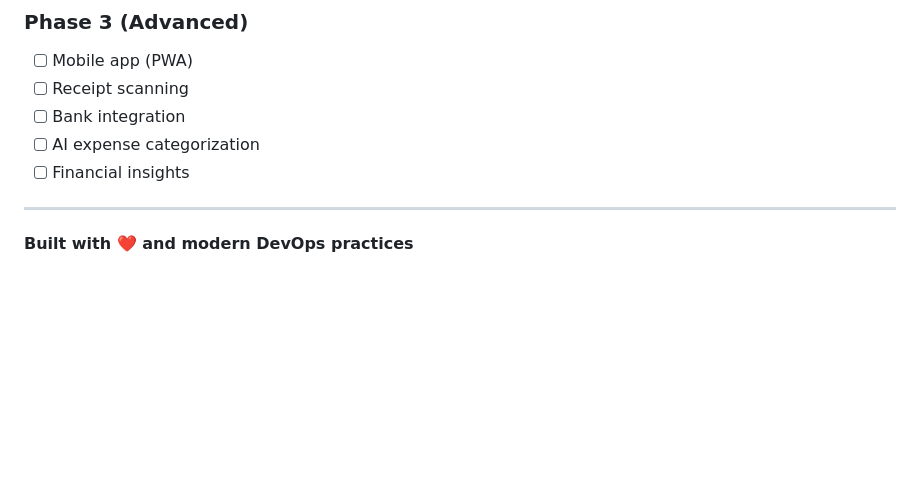
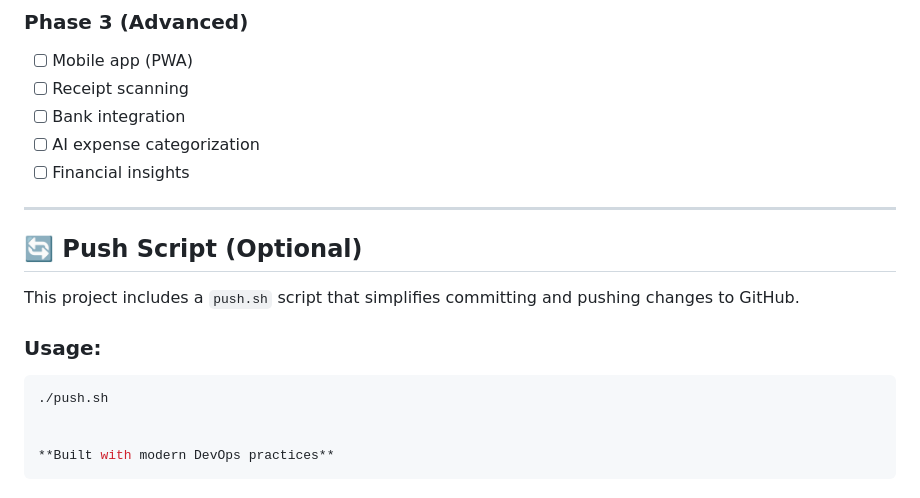
Before and after one commit to Kar6677thik/expense-tracker, a Markdown page: README.md, the part around the change. Rendered like a GitHub page; blank space fills up the shorter version.

Commit message:
Edited README.md, added push.sh

````diff
--- a/README.md
+++ b/README.md
@@ -483,4 +483,15 @@ This project is licensed under the MIT License - see the [LICENSE](LICENSE) file
 
 ---
 
-**Built with ❤️ and modern DevOps practices**
+## 🔄 Push Script (Optional)
+
+This project includes a `push.sh` script that simplifies committing and pushing changes to GitHub.
+
+### Usage:
+
+```bash
+./push.sh
+
+
+**Built with modern DevOps practices**
+```
````
